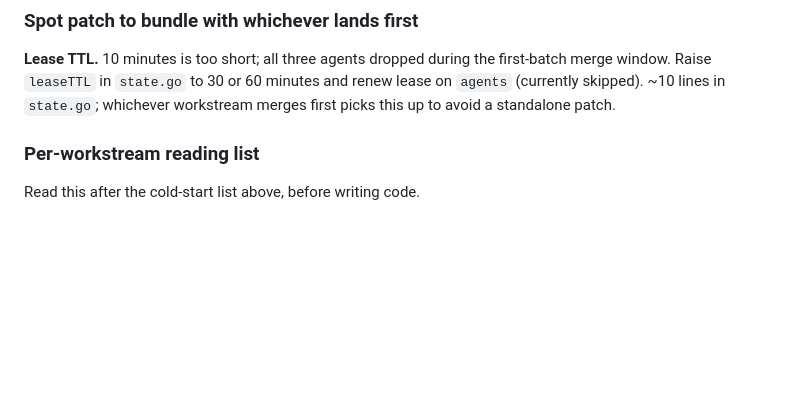
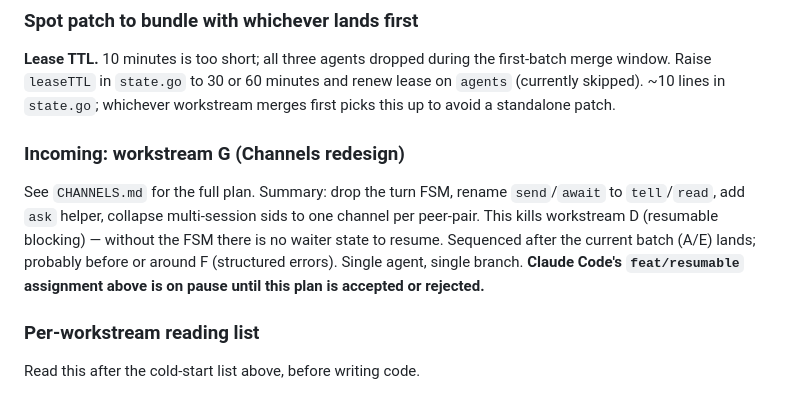
Before and after one commit to VeryBigThings/lalia, a Markdown page: COORDINATOR.md, the part around the change. Rendered like a GitHub page; blank space fills up the shorter version.

Commit message:
Add CHANNELS.md: plan for messaging redesign (drop turn FSM, rename verbs, collapse sids)

```diff
--- a/COORDINATOR.md
+++ b/COORDINATOR.md
@@ -239,6 +239,17 @@ the first-batch merge window. Raise `leaseTTL` in `state.go` to 30 or
 60 minutes and renew lease on `agents` (currently skipped). ~10 lines
 in `state.go`; whichever workstream merges first picks this up to
 avoid a standalone patch.
+
+### Incoming: workstream G (Channels redesign)
+
+See `CHANNELS.md` for the full plan. Summary: drop the turn FSM,
+rename `send`/`await` to `tell`/`read`, add `ask` helper, collapse
+multi-session sids to one channel per peer-pair. This kills
+workstream D (resumable blocking) — without the FSM there is no
+waiter state to resume. Sequenced after the current batch (A/E)
+lands; probably before or around F (structured errors). Single
+agent, single branch. **Claude Code's `feat/resumable` assignment
+above is on pause until this plan is accepted or rejected.**
 
 ### Per-workstream reading list
 
```
Also changed, not shown: CHANNELS.md (added, +306 -0 lines).
